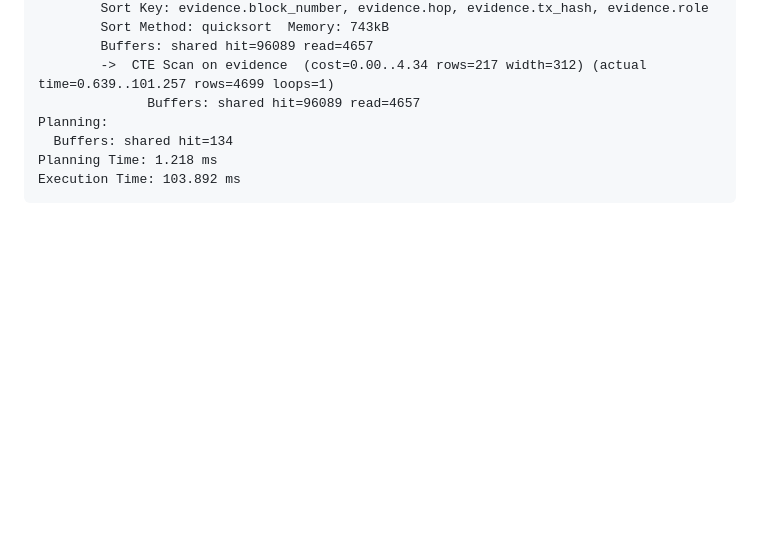
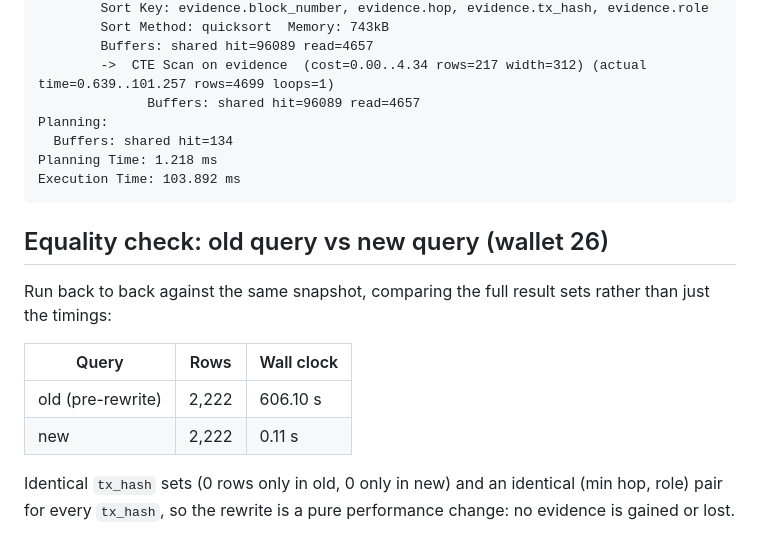
Before and after one commit to LIVIDFOX1116/DBMS, a Markdown page: docs/perf/evidence_after.md, the part around the change. GitHub-like rendering; blank space fills up the shorter version.

Commit message:
docs: record the old-vs-new evidence equality check for wallet 26
606.10 s -> 0.11 s with identical tx sets and identical (min hop, role)
per tx, confirming the rewrite changes only performance.

````diff
--- a/docs/perf/evidence_after.md
+++ b/docs/perf/evidence_after.md
@@ -405,3 +405,18 @@ Planning:
 Planning Time: 1.218 ms
 Execution Time: 103.892 ms
 ```
+
+
+## Equality check: old query vs new query (wallet 26)
+
+Run back to back against the same snapshot, comparing the full result sets rather than
+just the timings:
+
+| Query | Rows | Wall clock |
+| --- | --- | --- |
+| old (pre-rewrite) | 2,222 | 606.10 s |
+| new | 2,222 | 0.11 s |
+
+Identical `tx_hash` sets (0 rows only in old, 0 only in new) and an identical
+(min hop, role) pair for every `tx_hash`, so the rewrite is a pure performance
+change: no evidence is gained or lost.
````
